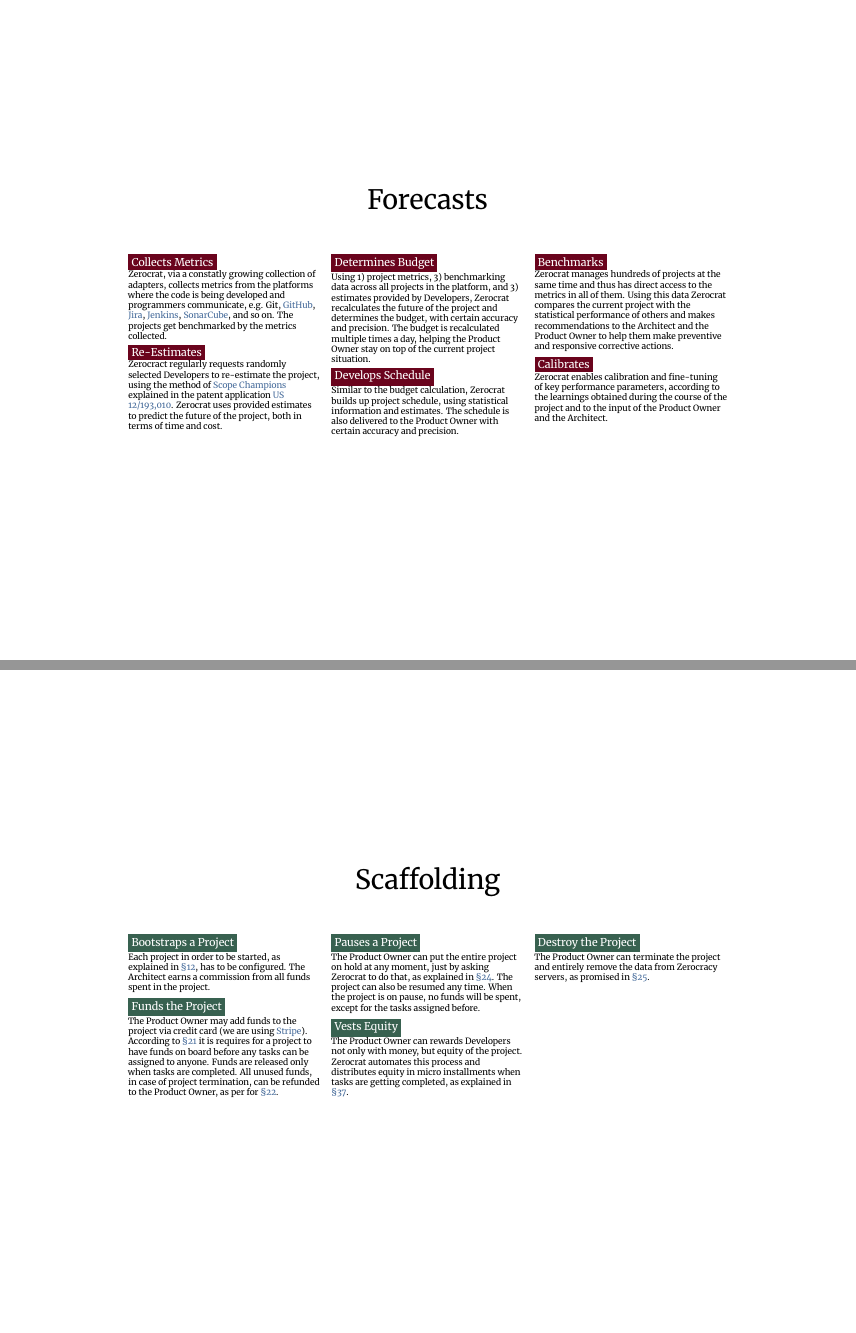
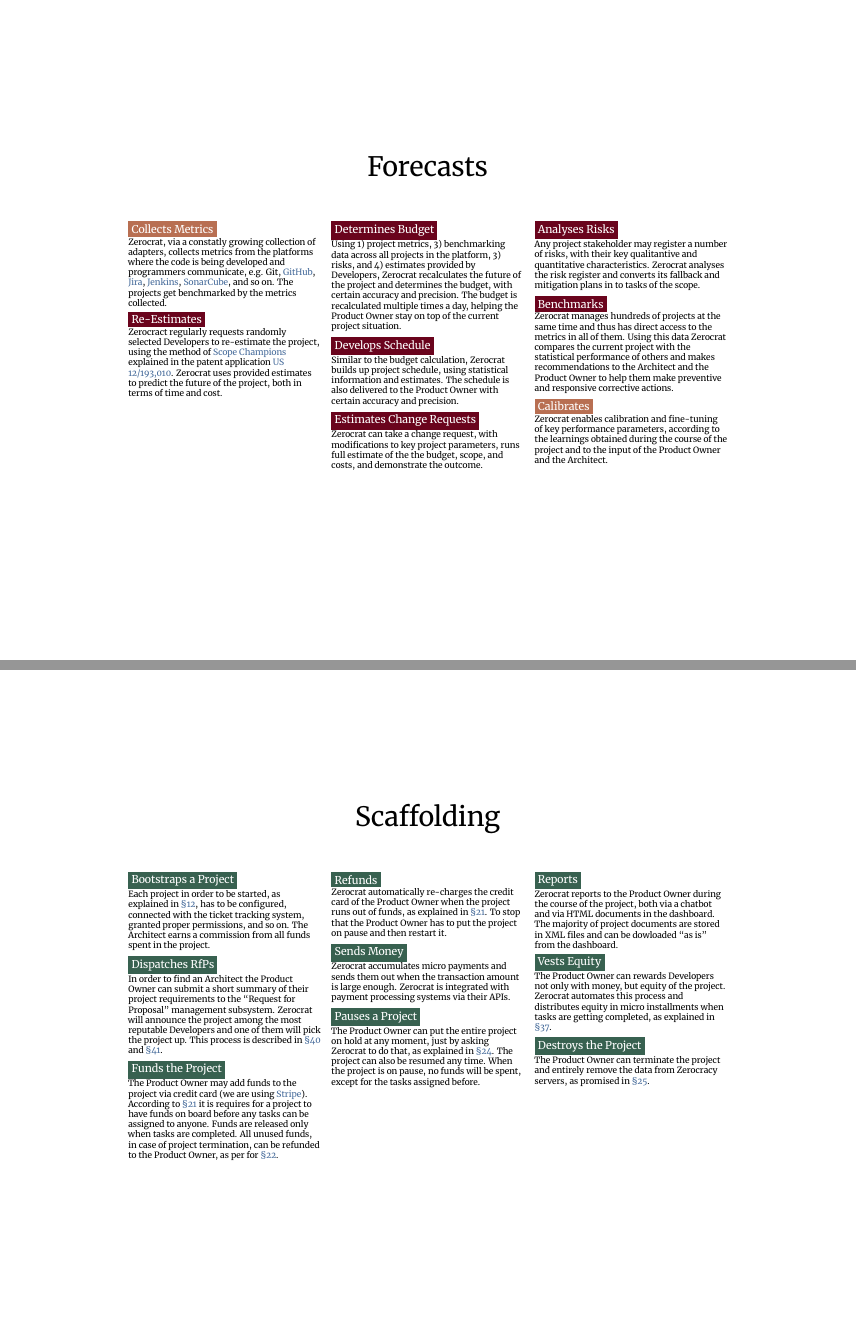
Before and after one commit to zold-io/papers, a LaTeX document (tex/features-deck.tex, which reads tex/deck.cls): pages 7 and 9 of 10 before the commit and pages 7 and 9 of 11 after it, joined at a grey line. Compiled offline with XeLaTeX.

Commit message:
#66 more slides

```diff
--- a/tex/deck.cls
+++ b/tex/deck.cls
@@ -13,6 +13,7 @@
   \definecolor{zred}{HTML}{6A041D}
   \definecolor{zgreen}{HTML}{386150}
   \definecolor{zblue}{HTML}{27213C}
+  \definecolor{zorange}{HTML}{B86F52} % FF8552
   \definecolor{zlightblue}{HTML}{476C9B}
   \definecolor{rupbody}{rgb}{1,1,0.8}
   \definecolor{rupborder}{rgb}{0.6039,0,0.2}
--- a/tex/features-deck.tex
+++ b/tex/features-deck.tex
@@ -223,7 +265,7 @@
 \slide{
   Forecasts
   \begin{multicols}{3}
-  \topic{zred}{Collects Metrics}{
+  \topic{zorange}{Collects Metrics}{
     Zerocrat, via a constatly growing collection of adapters, collects
     metrics from the platforms where the code is being developed and programmers
     communicate, e.g. Git, \href{https://www.github.com}{GitHub},
@@ -242,7 +284,7 @@
   }
   \topic{zred}{Determines Budget}{
     Using 1) project metrics, 3) benchmarking data across all projects in
-    the platform, and 3) estimates provided by Developers, Zerocrat recalculates
+    the platform, 3) risks, and 4) estimates provided by Developers, Zerocrat recalculates
     the future of the project and determines the budget, with certain
     accuracy and precision. The budget is recalculated multiple times a day,
     helping the Product Owner stay on top of the current project situation.
@@ -252,6 +294,17 @@
     using statistical information and estimates. The schedule is also
     delivered to the Product Owner with certain accuracy and precision.
   }
+  \topic{zred}{Estimates Change Requests}{
+    Zerocrat can take a change request, with modifications to key project
+    parameters, runs full estimate of the the budget, scope, and costs,
+    and demonstrate the outcome.
+  }
+  \topic{zred}{Analyses Risks}{
+    Any project stakeholder may register a number of risks, with their key
+    qualitantive and quantitative characteristics. Zerocrat analyses the
+    risk register and converts its fallback and mitigation plans in to tasks
+    of the scope.
+  }
   \topic{zred}{Benchmarks}{
     Zerocrat manages hundreds of projects at the same time and thus has
     direct access to the metrics in all of them. Using this data Zerocrat
@@ -269,16 +322,29 @@
 \slide{
   Process
   \begin{multicols}{3}
-  \topic{zgreen}{Enforces Policy}{
-    There are multiple rules in the Policy, which have to be enforced in order
+  \topic{zgreen}{Enforces Rules}{
+    There are multiple rules in the \href{https://www.zerocracy.com/policy.html}{Policy},
+    which have to be enforced in order
     to make sure the methodology works. For example, Zerocrat punishes
     for \href{http://www.zerocracy.com/policy.html\#6}{tasks refusal},
+  }
+  \topic{zgreen}{Reads the Policy}{
+    Zerocrat doesn't have any hard-coded parameters inside. Everything that is
+    needed for its work decisions it takes form the \href{https://www.zerocracy.com/policy.html}{Policy},
+    which is published online as an HTML document and is ``open source.''
+    The community of programmers actively contributes to the Policy,
+    to make it better, more fair and more effective.
   }
   \topic{zgreen}{Reviews Quality}{
     The Quality Assurance reviews every completed micro-task and gives
     their ``quality verdict,'' which affects the rewarding formula
     Zerocrat uses to compensate the work of Developers and code reviewers,
     as in \href{http://www.zerocracy.com/policy.html\#30}{\S30}.
+  }
+  \topic{zred}{Self-Reflects}{
+    Zerocrat looks back at the actions performed by people and by the robot
+    and makes decisions about the quality of them. The decisions are then
+    presented to Zerocracy management team for corrective actions.s
   }
 \end{multicols}}
 
@@ -287,8 +353,18 @@
   \begin{multicols}{3}
   \topic{zgreen}{Bootstraps a Project}{
     Each project in order to be started, as explained in \href{http://www.zerocracy.com/policy.html\#12}{\S12},
-    has to be configured. The Architect earns a commission from all
+    has to be configured, connected with the ticket tracking system,
+    granted proper permissions,
+    and so on. The Architect earns a commission from all
     funds spent in the project.
+  }
+  \topic{zgreen}{Dispatches RfPs}{
+    In order to find an Architect the Product Owner can submit
+    a short summary of their project requirements to the ``Request for Proposal'' management
+    subsystem. Zerocrat will announce the project among the most
+    reputable Developers and one of them will pick the project up.
+    This process is described in \href{http://www.zerocracy.com/policy.html\#40}{\S40} and
+    \href{http://www.zerocracy.com/policy.html\#41}{\S41}.
   }
   \topic{zgreen}{Funds the Project}{
     The Product Owner may add funds to the project via credit card
@@ -298,11 +374,28 @@
     unused funds, in case of project termination, can be refunded to the Product
     Owner, as per for \href{http://www.zerocracy.com/policy.html\#22}{\S22}.
   }
+  \topic{zgreen}{Refunds}{
+    Zerocrat automatically re-charges the credit card of the Product Owner when
+    the project runs out of funds, as explained in
+    \href{http://www.zerocracy.com/policy.html\#21}{\S21}.
+    To stop that the Product Owner has to put the project on pause and then restart it.
+  }
+  \topic{zgreen}{Sends Money}{
+    Zerocrat accumulates micro payments and sends them out when the transaction
+    amount is large enough. Zerocrat is integrated with payment processing
+    systems via their APIs.
+  }
   \topic{zgreen}{Pauses a Project}{
     The Product Owner can put the entire project on hold at any moment, just
     by asking Zerocrat to do that, as explained in \href{http://www.zerocracy.com/policy.html\#24}{\S24}.
     The project can also be resumed any time. When the project is on pause,
     no funds will be spent, except for the tasks assigned before.
+  }
+  \topic{zgreen}{Reports}{
+    Zerocrat reports to the Product Owner during the course of the project,
+    both via a chatbot and via HTML documents in the dashboard. The majority
+    of project documents are stored in XML files and can be dowloaded ``as is''
+    from the dashboard.
   }
   \topic{zgreen}{Vests Equity}{
     The Product Owner can rewards Developers not only with money,
@@ -310,13 +403,18 @@
     equity in micro installments when tasks are getting completed,
     as explained in \href{http://www.zerocracy.com/policy.html\#37}{\S37}.
   }
-  \topic{zgreen}{Destroy the Project}{
+  \topic{zgreen}{Destroys the Project}{
     The Product Owner can terminate the project and entirely remove
     the data from Zerocracy servers, as promised in
     \href{http://www.zerocracy.com/policy.html\#25}{\S25}.
   }
 \end{multicols}}
 
+\slide{
+  There are over a hundred micro robots inside Zerocrat, which
+  perform the described operations, and the number of them is growing.
+}
+
 \tailslide
 
 \end{document}
```
Also changed, not shown: tex/features-deck.tex (104 more changed lines).
